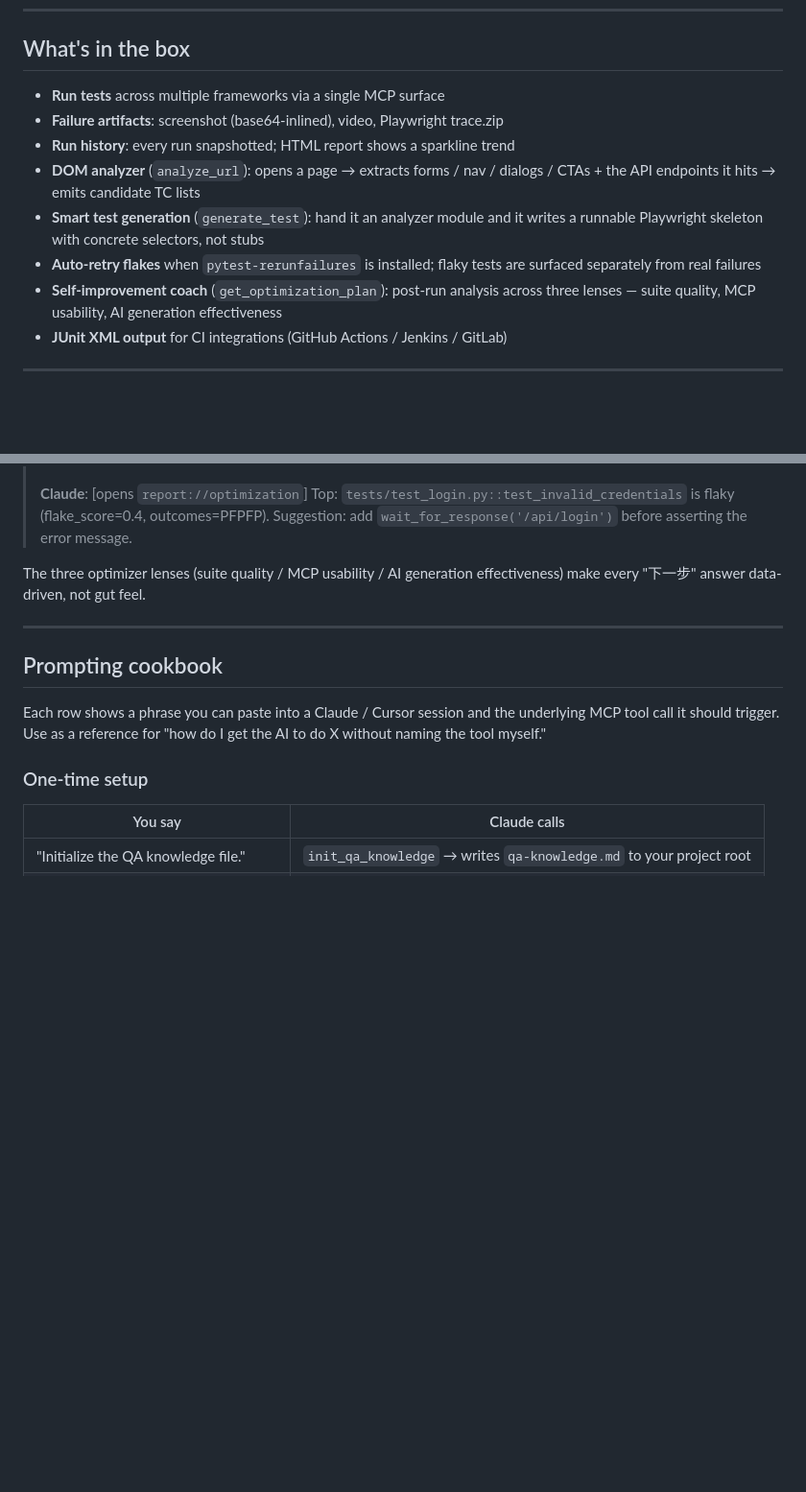
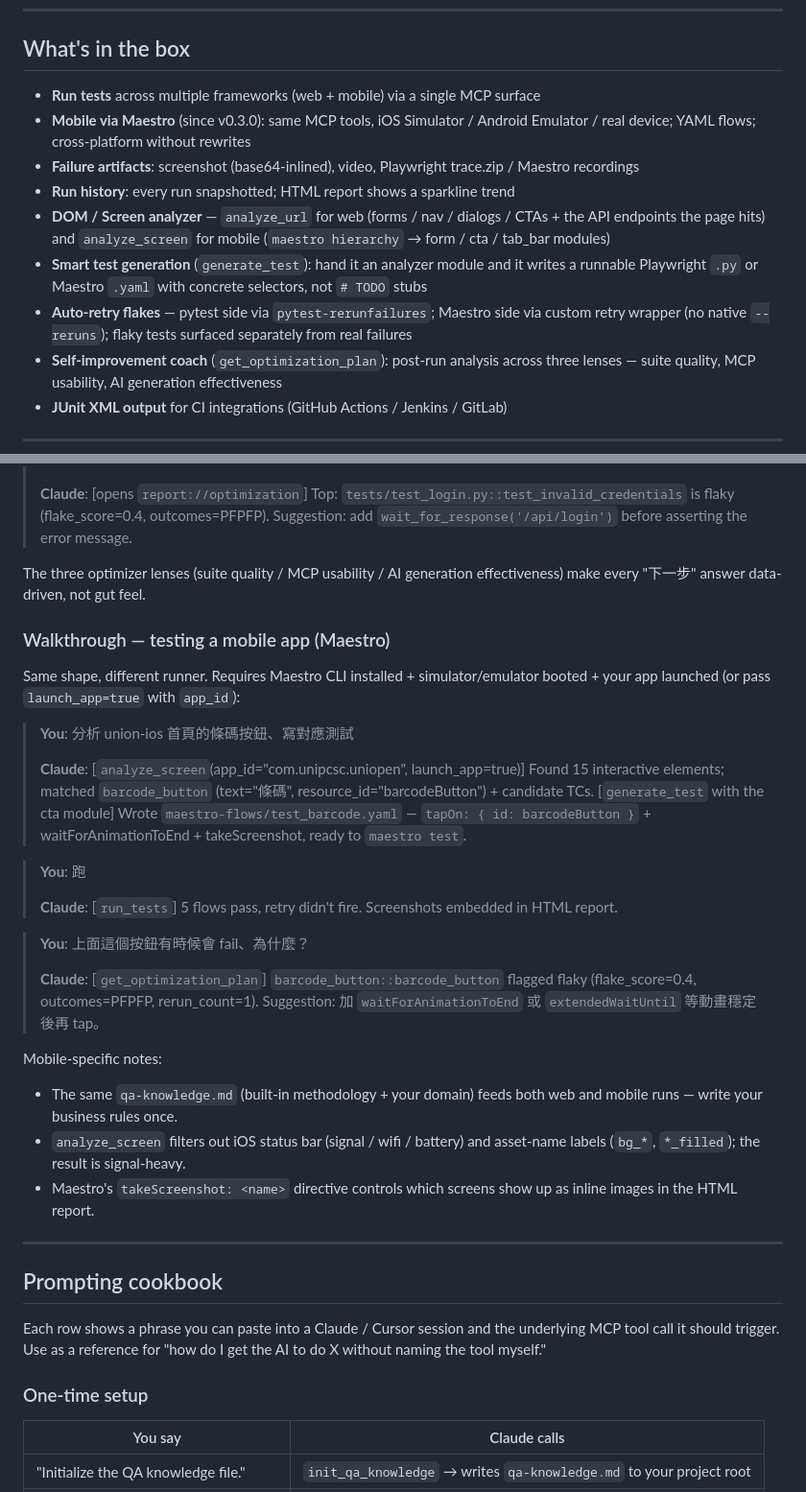
Before and after one commit to kao273183/mk-qa-master, a Markdown page: README.md, 2 parts joined by grey strips. Shown at 96% size. Rendered like a GitHub page; blank space fills up the shorter version.

```diff
--- a/README.md
+++ b/README.md
@@ -25,15 +25,21 @@ Full design notes: [`framework.md`](framework.md).
 
 ## What's in the box
 
-- **Run tests** across multiple frameworks via a single MCP surface
-- **Failure artifacts**: screenshot (base64-inlined), video, Playwright trace.zip
+- **Run tests** across multiple frameworks (web + mobile) via a single MCP surface
+- **Mobile via Maestro** (since v0.3.0): same MCP tools, iOS Simulator /
+  Android Emulator / real device; YAML flows; cross-platform without rewrites
+- **Failure artifacts**: screenshot (base64-inlined), video, Playwright
+  trace.zip / Maestro recordings
 - **Run history**: every run snapshotted; HTML report shows a sparkline trend
-- **DOM analyzer** (`analyze_url`): opens a page → extracts forms / nav /
-  dialogs / CTAs + the API endpoints it hits → emits candidate TC lists
-- **Smart test generation** (`generate_test`): hand it an analyzer module and
-  it writes a runnable Playwright skeleton with concrete selectors, not stubs
-- **Auto-retry flakes** when `pytest-rerunfailures` is installed; flaky tests
-  are surfaced separately from real failures
+- **DOM / Screen analyzer** — `analyze_url` for web (forms / nav / dialogs /
+  CTAs + the API endpoints the page hits) and `analyze_screen` for mobile
+  (`maestro hierarchy` → form / cta / tab_bar modules)
+- **Smart test generation** (`generate_test`): hand it an analyzer module
+  and it writes a runnable Playwright `.py` or Maestro `.yaml` with concrete
+  selectors, not `# TODO` stubs
+- **Auto-retry flakes** — pytest side via `pytest-rerunfailures`; Maestro
+  side via custom retry wrapper (no native `--reruns`); flaky tests
+  surfaced separately from real failures
 - **Self-improvement coach** (`get_optimization_plan`): post-run analysis
   across three lenses — suite quality, MCP usability, AI generation effectiveness
 - **JUnit XML output** for CI integrations (GitHub Actions / Jenkins / GitLab)
@@ -264,6 +273,40 @@ In a Claude / Cursor session:
 The three optimizer lenses (suite quality / MCP usability / AI generation
 effectiveness) make every "下一步" answer data-driven, not gut feel.
 
+### Walkthrough — testing a mobile app (Maestro)
+
+Same shape, different runner. Requires Maestro CLI installed +
+simulator/emulator booted + your app launched (or pass `launch_app=true`
+with `app_id`):
+
+> **You**: 分析 union-ios 首頁的條碼按鈕、寫對應測試
+>
+> **Claude**: [`analyze_screen`(app_id="com.unipcsc.uniopen", launch_app=true)]
+> Found 15 interactive elements; matched `barcode_button`
+> (text="條碼", resource_id="barcodeButton") + candidate TCs.
+> [`generate_test` with the cta module] Wrote `maestro-flows/test_barcode.yaml` —
+> `tapOn: { id: barcodeButton }` + waitForAnimationToEnd + takeScreenshot,
+> ready to `maestro test`.
+
+> **You**: 跑
+>
+> **Claude**: [`run_tests`] 5 flows pass, retry didn't fire. Screenshots
+> embedded in HTML report.
+
+> **You**: 上面這個按鈕有時候會 fail、為什麼？
+>
+> **Claude**: [`get_optimization_plan`] `barcode_button::barcode_button` flagged
+> flaky (flake_score=0.4, outcomes=PFPFP, rerun_count=1). Suggestion: 加
+> `waitForAnimationToEnd` 或 `extendedWaitUntil` 等動畫穩定後再 tap。
+
+Mobile-specific notes:
+- The same `qa-knowledge.md` (built-in methodology + your domain) feeds
+  both web and mobile runs — write your business rules once.
+- `analyze_screen` filters out iOS status bar (signal / wifi / battery)
+  and asset-name labels (`bg_*`, `*_filled`); the result is signal-heavy.
+- Maestro's `takeScreenshot: <name>` directive controls which screens
+  show up as inline images in the HTML report.
+
 ---
 
 ## Prompting cookbook
```
Also changed, not shown: other parts of README.md (+17 -4 lines), README.zh-TW.md (+47 -9 lines).
